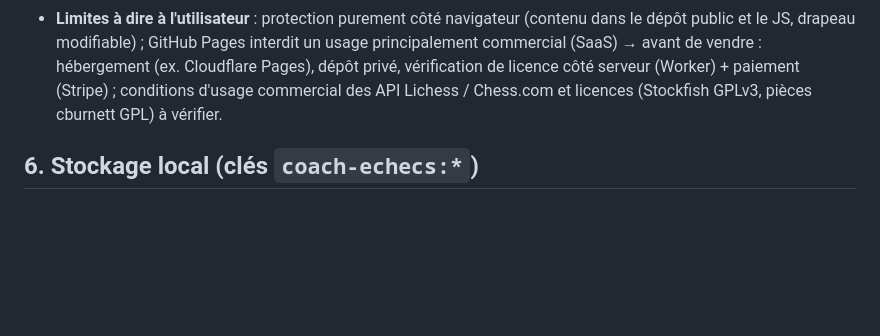
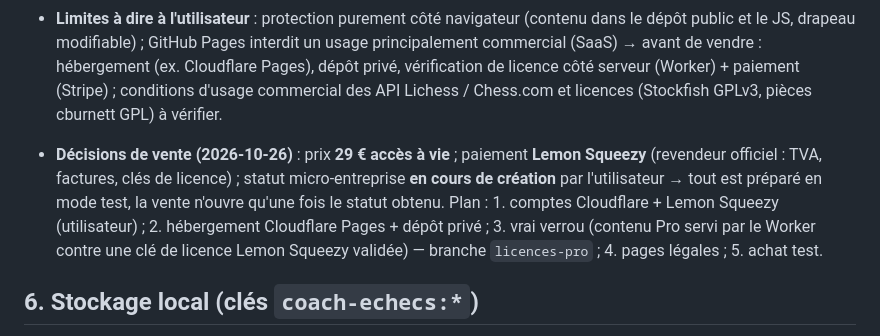
Before and after one commit to miguelcerqueira1-cmyk/-coach-echecs, a Markdown page: CLAUDE.md, the part around the change. Drawn GitHub-style; blank space fills up the shorter version.

Commit message:
CLAUDE.md : décisions de vente (29 €, Lemon Squeezy, statut en cours) et plan
Co-Authored-By: Claude Opus 5.5 <noreply@anthropic.com>
Claude-Session: https://claude.ai/code/session_01QGoeeQMU5PfMrfjReE5p79

```diff
--- a/CLAUDE.md
+++ b/CLAUDE.md
@@ -186,6 +186,13 @@ tests/e2e/  (6 fichiers)      Playwright, vrai Stockfish : app, lichess, elite,
   licence côté serveur (Worker) + paiement (Stripe) ; conditions d'usage commercial des API
   Lichess / Chess.com et licences (Stockfish GPLv3, pièces cburnett GPL) à vérifier.
 
+- **Décisions de vente (2026-10-26)** : prix **29 € accès à vie** ; paiement **Lemon Squeezy**
+  (revendeur officiel : TVA, factures, clés de licence) ; statut micro-entreprise **en cours de
+  création** par l'utilisateur → tout est préparé en mode test, la vente n'ouvre qu'une fois le
+  statut obtenu. Plan : 1. comptes Cloudflare + Lemon Squeezy (utilisateur) ; 2. hébergement
+  Cloudflare Pages + dépôt privé ; 3. vrai verrou (contenu Pro servi par le Worker contre une clé de
+  licence Lemon Squeezy validée) — branche `licences-pro` ; 4. pages légales ; 5. achat test.
+
 ## 6. Stockage local (clés `coach-echecs:*`)
 
 `partie:v1`, `partie-precedente:v1`, `reglages:v1` (dont theme/board/accent, eliteCamp), `entrainement`,
```
